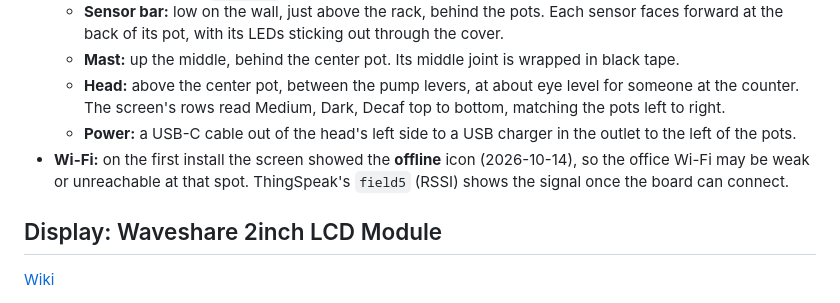
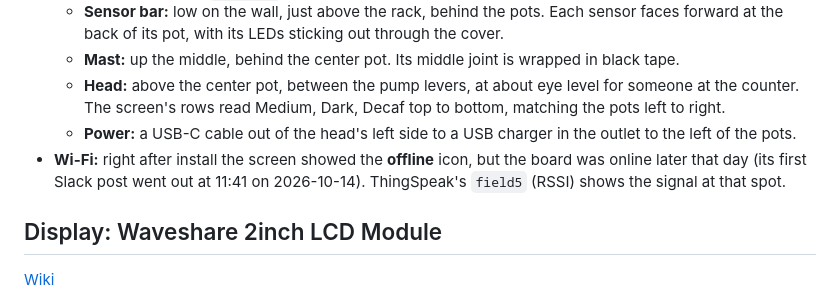
Before and after one commit to HumbertoL/CoffeePotSensor, a Markdown page: docs/HARDWARE.md, the part around the change. GitHub-like rendering.

```diff
--- a/docs/HARDWARE.md
+++ b/docs/HARDWARE.md
@@ -14,7 +14,7 @@ As installed on 2026-10-14 (from the user's photos):
   - **Mast:** up the middle, behind the center pot. Its middle joint is wrapped in black tape.
   - **Head:** above the center pot, between the pump levers, at about eye level for someone at the counter. The screen's rows read Medium, Dark, Decaf top to bottom, matching the pots left to right.
   - **Power:** a USB-C cable out of the head's left side to a USB charger in the outlet to the left of the pots.
-- **Wi-Fi:** on the first install the screen showed the **offline** icon (2026-10-14), so the office Wi-Fi may be weak or unreachable at that spot. ThingSpeak's `field5` (RSSI) shows the signal once the board can connect.
+- **Wi-Fi:** right after install the screen showed the **offline** icon, but the board was online later that day (its first Slack post went out at 11:41 on 2026-10-14). ThingSpeak's `field5` (RSSI) shows the signal at that spot.
 
 ## Display: Waveshare 2inch LCD Module
 
```
Also changed, not shown: CLAUDE.md (+1 -1 lines), README.md (+3 -1 lines).
